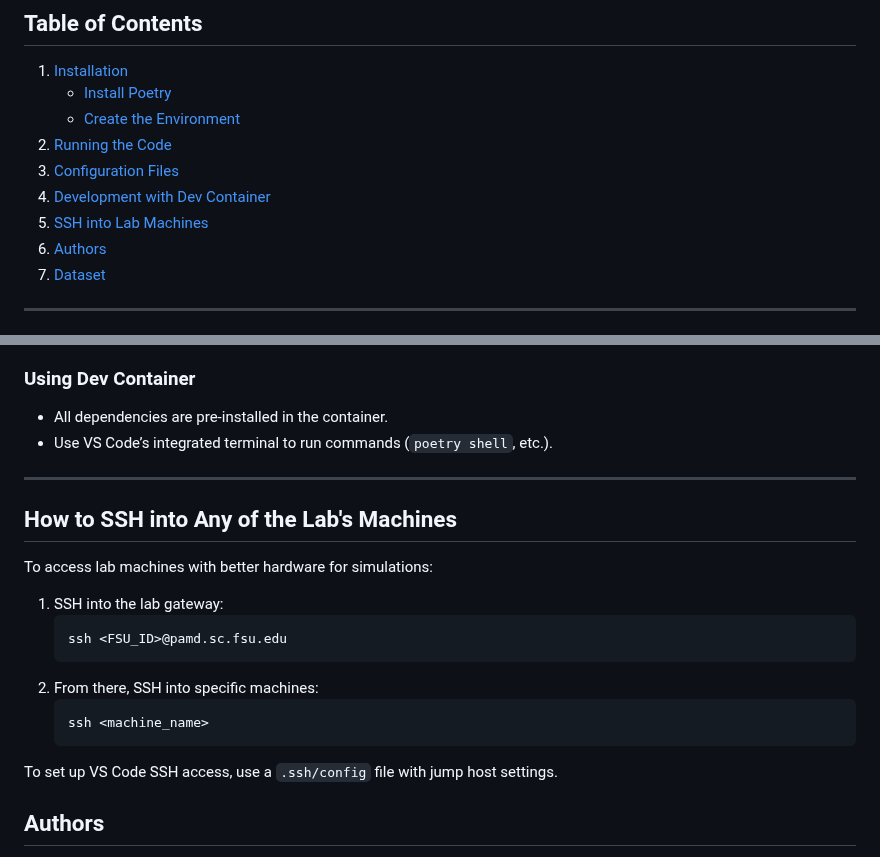
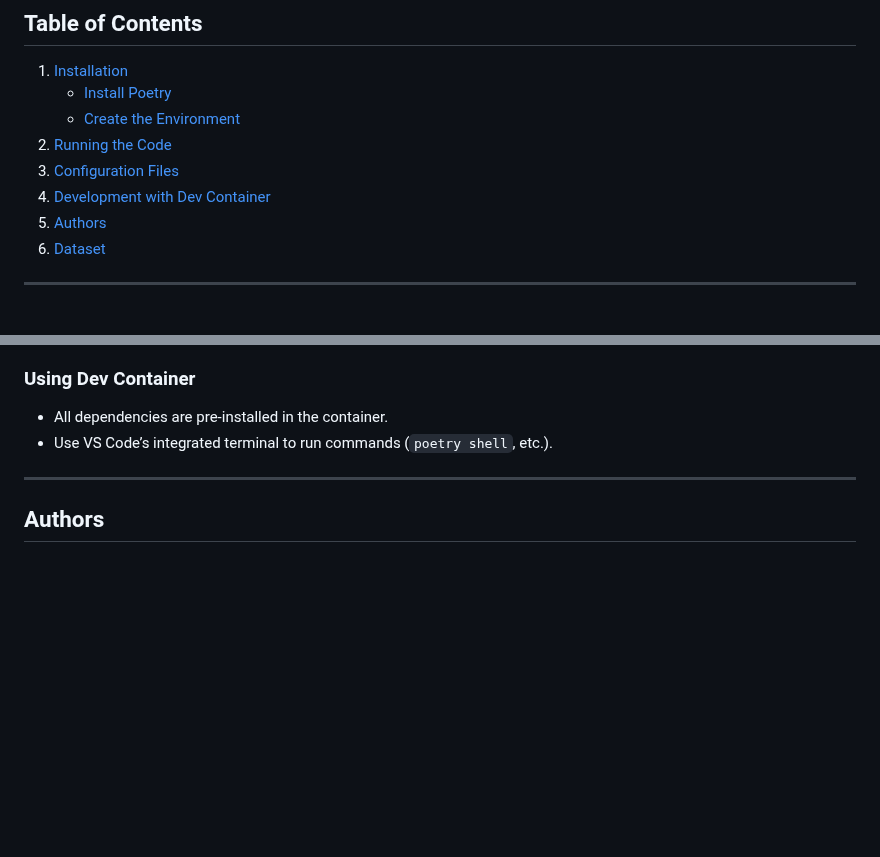
Before and after one commit to emelex-ai/BRIDGE, a Markdown page: README.md, 2 parts joined by grey strips. Rendered like a GitHub page; blank space fills up the shorter version.

Commit message:
Removed FSU specific SSH instructions

````diff
--- a/README.md
+++ b/README.md
@@ -12,7 +12,6 @@
 2. [Running the Code](#running-the-code)
 3. [Configuration Files](#configuration-files)
 4. [Development with Dev Container](#development-with-dev-container)
-5. [SSH into Lab Machines](#how-to-ssh-into-any-of-the-labs-machines)
 6. [Authors](#authors)
 7. [Dataset](#dataset)
 
@@ -218,21 +217,6 @@ This repository supports development using [Dev Containers](https://code.visuals
 - Use VS Code’s integrated terminal to run commands (`poetry shell`, etc.).
 ---
 
-## How to SSH into Any of the Lab's Machines
-
-To access lab machines with better hardware for simulations:
-
-1. SSH into the lab gateway:
-   ```bash
-   ssh <FSU_ID>@pamd.sc.fsu.edu
-   ```
-2. From there, SSH into specific machines:
-   ```bash
-   ssh <machine_name>
-   ```
-
-To set up VS Code SSH access, use a `.ssh/config` file with jump host settings.
-
 ## Authors
 
 - Nathan Crock
````
